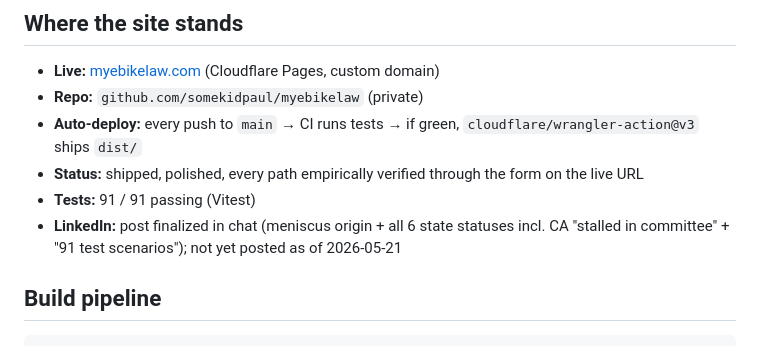
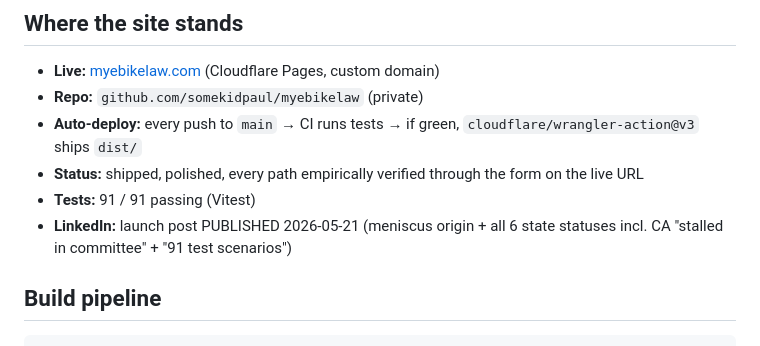
Before and after one commit to somekidpaul/myebikelaw, a Markdown page: SESSION_HANDOFF.md, the part around the change. GitHub-like rendering.

Commit message:
Mark LinkedIn launch post as published (2026-05-21)
Co-Authored-By: Claude Opus 4.7 <noreply@anthropic.com>

```diff
--- a/SESSION_HANDOFF.md
+++ b/SESSION_HANDOFF.md
@@ -9,7 +9,7 @@ Reference doc for picking up in a new Claude Code session without losing context
 - **Auto-deploy:** every push to `main` → CI runs tests → if green, `cloudflare/wrangler-action@v3` ships `dist/`
 - **Status:** shipped, polished, every path empirically verified through the form on the live URL
 - **Tests:** 91 / 91 passing (Vitest)
-- **LinkedIn:** post finalized in chat (meniscus origin + all 6 state statuses incl. CA "stalled in committee" + "91 test scenarios"); not yet posted as of 2026-05-21
+- **LinkedIn:** launch post PUBLISHED 2026-05-21 (meniscus origin + all 6 state statuses incl. CA "stalled in committee" + "91 test scenarios")
 
 ## Build pipeline
 
```
